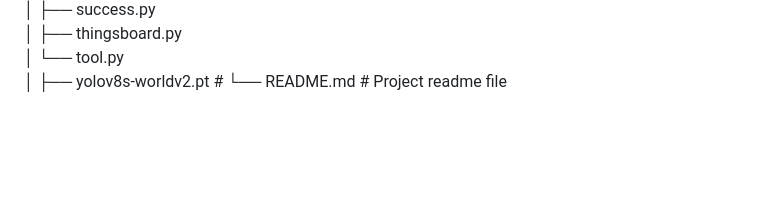
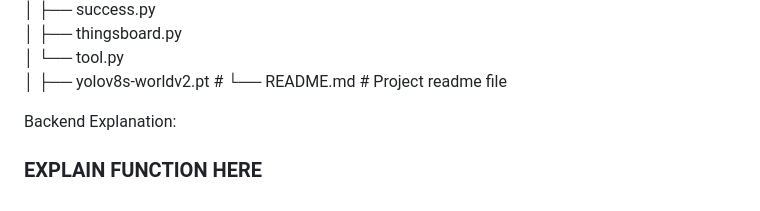
Before and after one commit to ChickenTenders2/FoodLink, a Markdown page: README.md, the part around the change. GitHub-like rendering; blank space fills up the shorter version.

Commit message:
Added backend Explanation Section

```diff
--- a/README.md
+++ b/README.md
@@ -171,3 +171,8 @@ FoodLink/
 │
 ├──  yolov8s-worldv2.pt                         #
 └──  README.md                                  # Project readme file
+
+
+Backend Explanation:
+
+### EXPLAIN FUNCTION HERE
```
